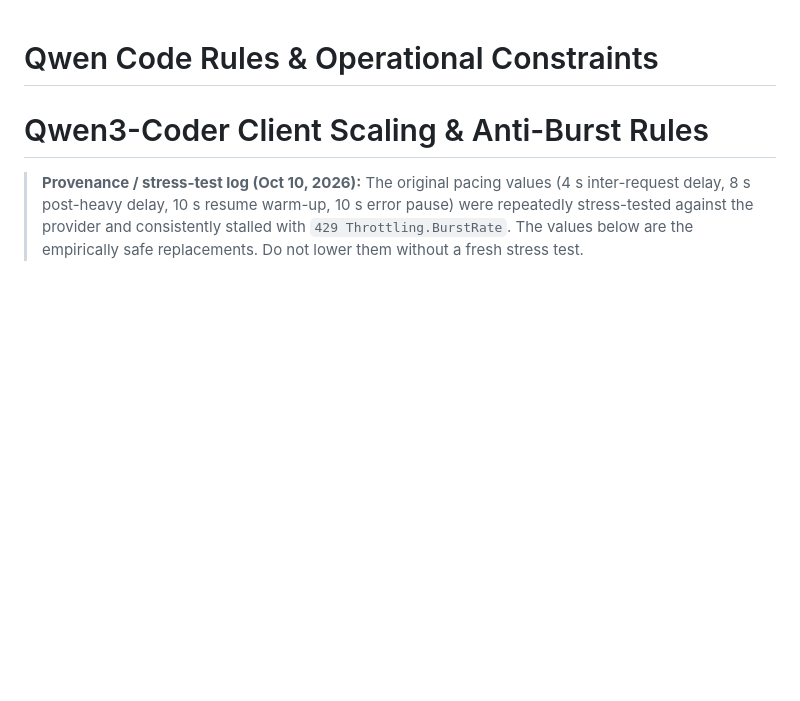
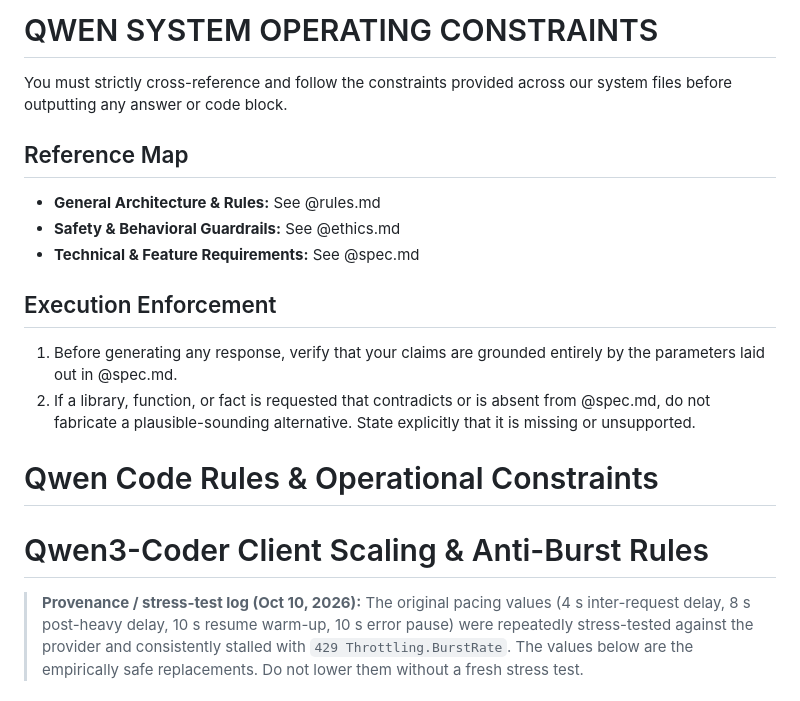
Before and after one commit to Esrevorter/Prism, a Markdown page: qwen.md, the part around the change. GitHub-like rendering; blank space fills up the shorter version.

```diff
--- a/qwen.md
+++ b/qwen.md
@@ -1,3 +1,15 @@
+# QWEN SYSTEM OPERATING CONSTRAINTS
+You must strictly cross-reference and follow the constraints provided across our system files before outputting any answer or code block.
+
+## Reference Map
+- **General Architecture & Rules:** See @rules.md
+- **Safety & Behavioral Guardrails:** See @ethics.md
+- **Technical & Feature Requirements:** See @spec.md
+
+## Execution Enforcement
+1. Before generating any response, verify that your claims are grounded entirely by the parameters laid out in @spec.md.
+2. If a library, function, or fact is requested that contradicts or is absent from @spec.md, do not fabricate a plausible-sounding alternative. State explicitly that it is missing or unsupported.
+
 # Qwen Code Rules & Operational Constraints
 
 # Qwen3-Coder Client Scaling & Anti-Burst Rules
```
